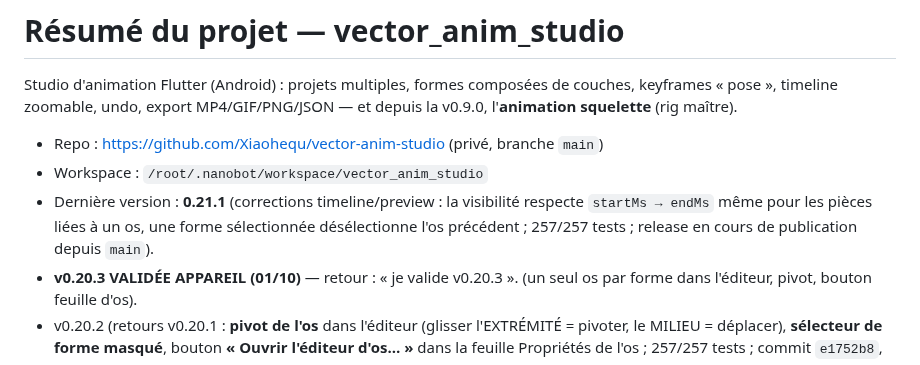
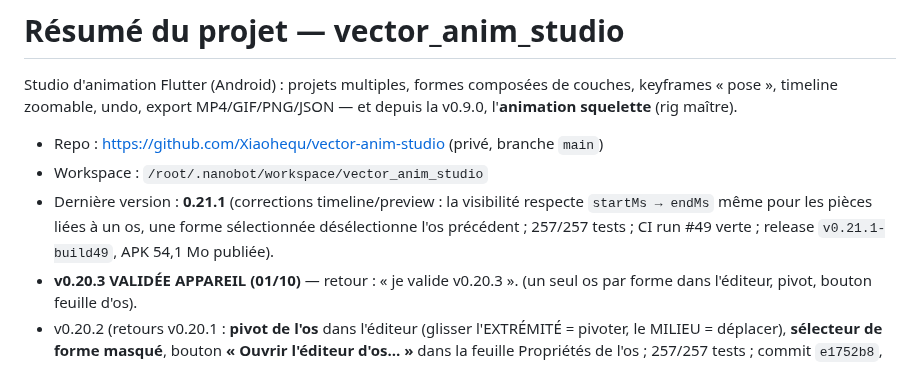
Before and after one commit to Xiaohequ/vector-anim-studio, a Markdown page: resume.md, the part around the change. Drawn GitHub-style.

Commit message:
docs: mark v0.21.1 released

```diff
--- a/resume.md
+++ b/resume.md
@@ -8,8 +8,8 @@ v0.9.0, l'**animation squelette** (rig maître).
 - Workspace : `/root/.nanobot/workspace/vector_anim_studio`
 - Dernière version : **0.21.1** (corrections timeline/preview : la visibilité
   respecte `startMs → endMs` même pour les pièces liées à un os, une forme
-  sélectionnée désélectionne l'os précédent ; 257/257 tests ; release en
-  cours de publication depuis `main`).
+  sélectionnée désélectionne l'os précédent ; 257/257 tests ; CI run #49
+  verte ; release `v0.21.1-build49`, APK 54,1 Mo publiée).
 - **v0.20.3 VALIDÉE APPAREIL (01/10)** — retour : « je valide v0.20.3 ».
   (un seul os par forme dans l'éditeur, pivot, bouton feuille d'os).
 - v0.20.2 (retours v0.20.1 : **pivot de l'os** dans l'éditeur (glisser
```
